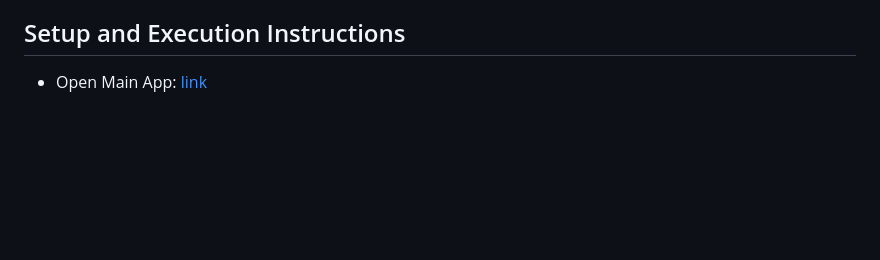
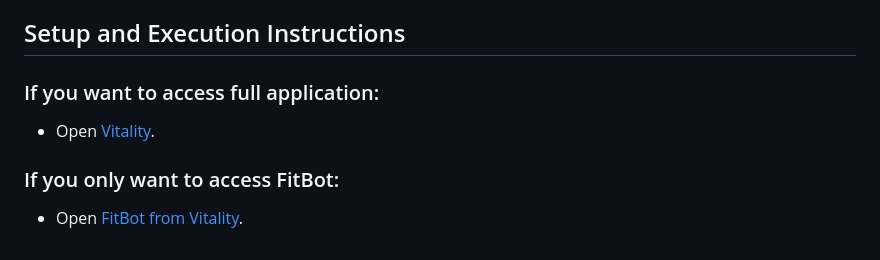
Before and after one commit to cassandracaluag/Vitality, a Markdown page: README.md, the part around the change. Rendered like a GitHub page; blank space fills up the shorter version.

```diff
--- a/README.md
+++ b/README.md
@@ -23,4 +23,7 @@ This hackathon was an invaluable learning experience, as I got to learn more abo
 In the long run, I plan to code the main app (from Code.org) into a more widely recognized IDE, such as VSCode. With that, I will plan on making FitBot accessible right from the main app, from which both components are on the same platform. I will also focus on adequately formatting the strings to enhance readability.
 
 ## Setup and Execution Instructions
-- Open Main App: [link]([http://foo.bar](https://studio.code.org/projects/applab/ljZPuAhwnTlv6uABOYfYiQgTaAGgSZdRAciUTpOX3s8))
+### If you want to access full application:
+- Open [Vitality](https://studio.code.org/projects/applab/ljZPuAhwnTlv6uABOYfYiQgTaAGgSZdRAciUTpOX3s8).
+### If you only want to access FitBot:
+- Open [FitBot from Vitality](https://vitality-fitbot.vercel.app/).
```
